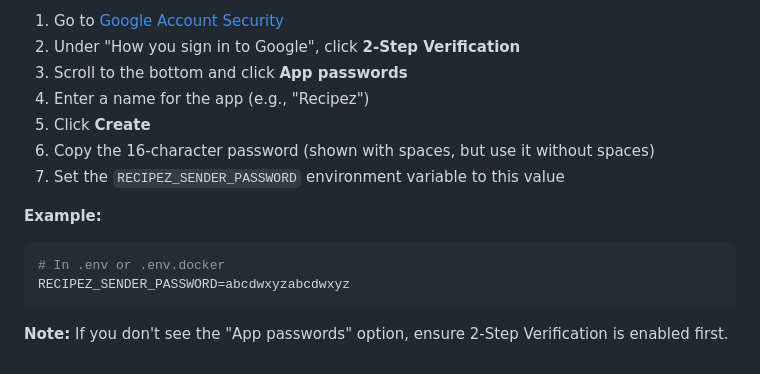
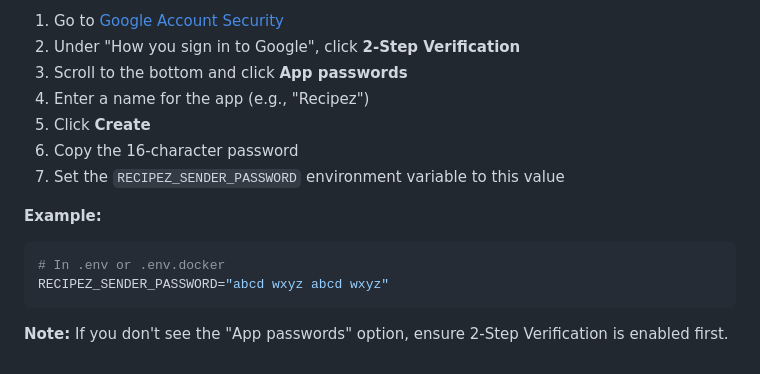
Before and after one commit to skribblez2718/recipez, a Markdown page: README.md, the part around the change. Rendered like a GitHub page.

````diff
--- a/README.md
+++ b/README.md
@@ -283,13 +283,13 @@ Email verification requires a Gmail App Password. Regular Gmail passwords won't
 3. Scroll to the bottom and click **App passwords**
 4. Enter a name for the app (e.g., "Recipez")
 5. Click **Create**
-6. Copy the 16-character password (shown with spaces, but use it without spaces)
+6. Copy the 16-character password
 7. Set the `RECIPEZ_SENDER_PASSWORD` environment variable to this value
 
 **Example:**
 ```bash
 # In .env or .env.docker
-RECIPEZ_SENDER_PASSWORD=abcdwxyzabcdwxyz
+RECIPEZ_SENDER_PASSWORD="abcd wxyz abcd wxyz"
 ```
 
 **Note:** If you don't see the "App passwords" option, ensure 2-Step Verification is enabled first.
````
